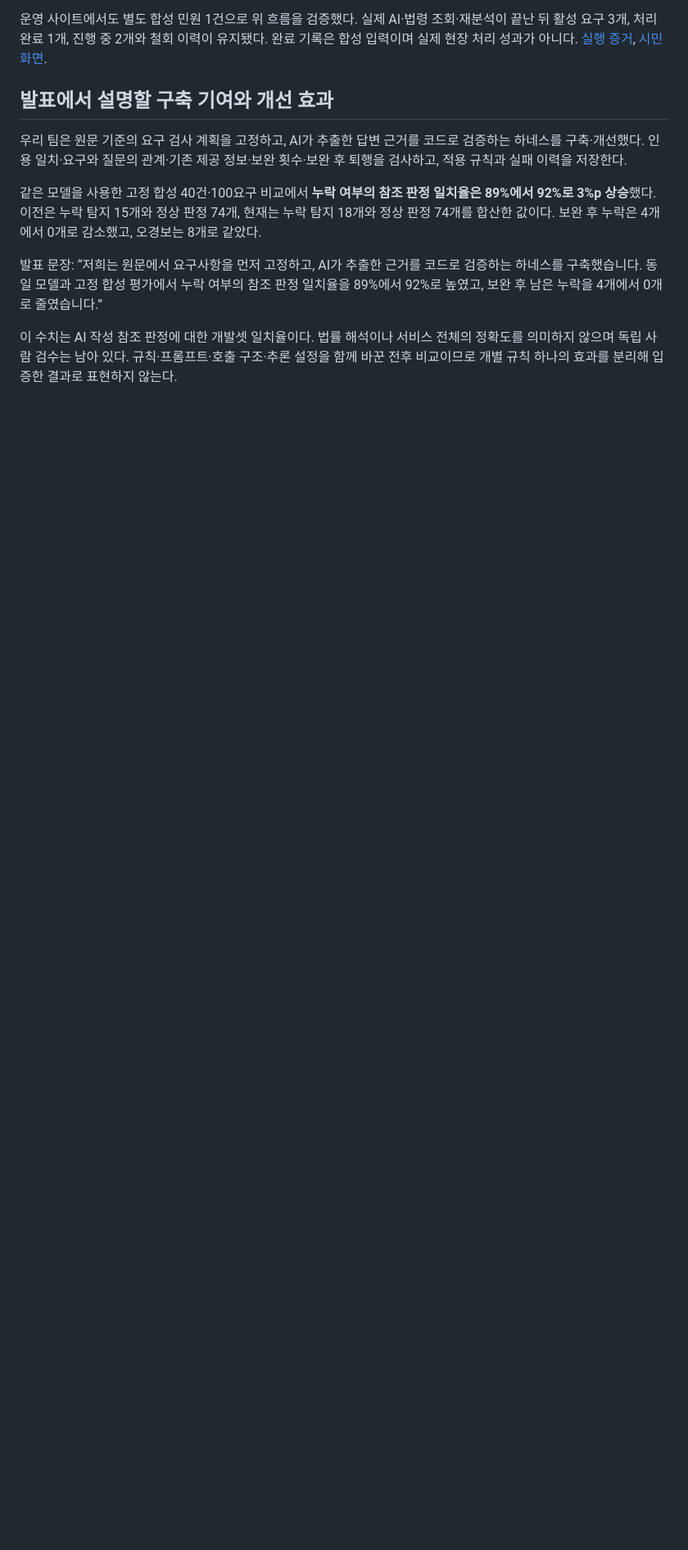
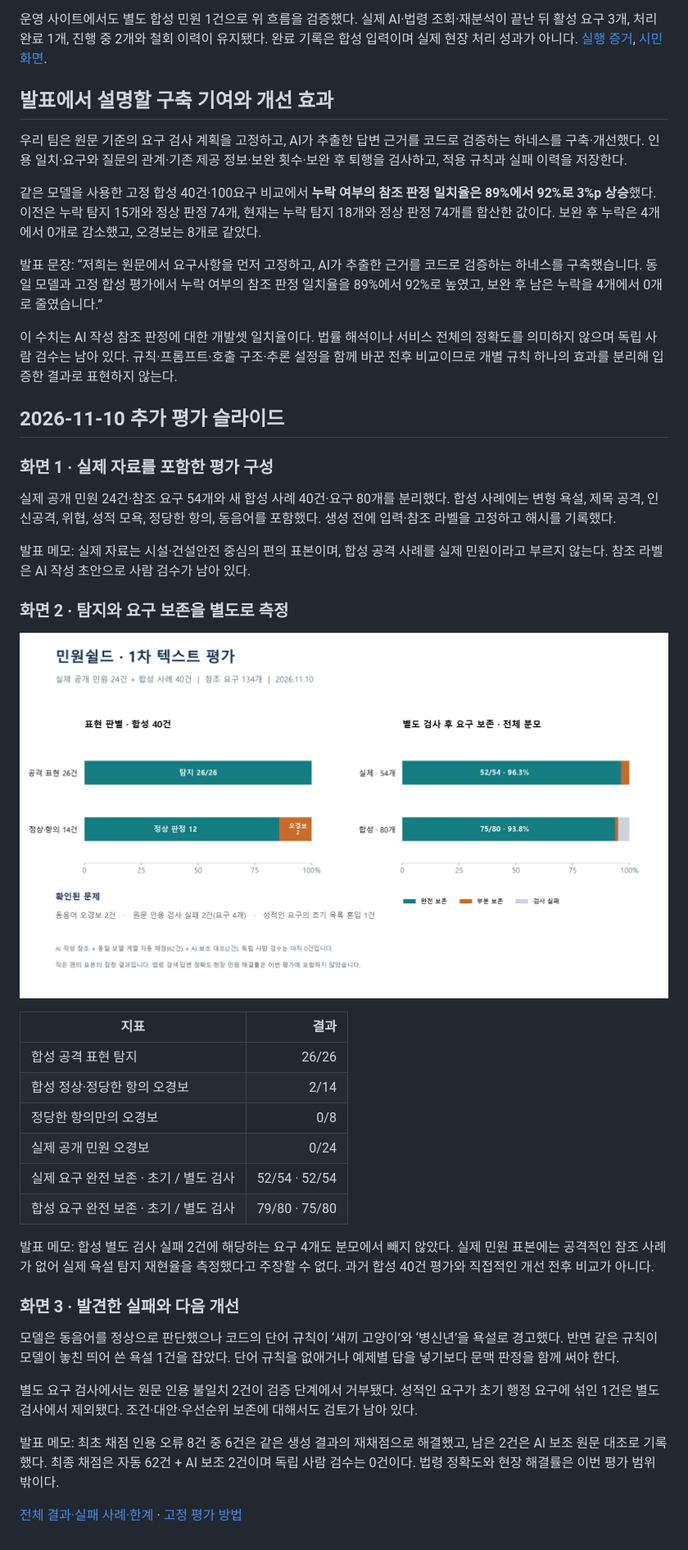
Before and after one commit to woowangthon/WOOWANGTHON_TEAM_33_FE, a Markdown page: docs/PRESENTATION-VERIFICATION.md, the part around the change. Shown at 82% size. Drawn GitHub-style; pictures changed too: docs/assets/public-pilot-20261110.png (added); blank space fills up the shorter version.

```diff
--- a/docs/PRESENTATION-VERIFICATION.md
+++ b/docs/PRESENTATION-VERIFICATION.md
@@ -70,3 +70,36 @@
 발표 문장: “저희는 원문에서 요구사항을 먼저 고정하고, AI가 추출한 근거를 코드로 검증하는 하네스를 구축했습니다. 동일 모델과 고정 합성 평가에서 누락 여부의 참조 판정 일치율을 89%에서 92%로 높였고, 보완 후 남은 누락을 4개에서 0개로 줄였습니다.”
 
 이 수치는 AI 작성 참조 판정에 대한 개발셋 일치율이다. 법률 해석이나 서비스 전체의 정확도를 의미하지 않으며 독립 사람 검수는 남아 있다. 규칙·프롬프트·호출 구조·추론 설정을 함께 바꾼 전후 비교이므로 개별 규칙 하나의 효과를 분리해 입증한 결과로 표현하지 않는다.
+
+## 2026-11-10 추가 평가 슬라이드
+
+### 화면 1 · 실제 자료를 포함한 평가 구성
+
+실제 공개 민원 24건·참조 요구 54개와 새 합성 사례 40건·요구 80개를 분리했다. 합성 사례에는 변형 욕설, 제목 공격, 인신공격, 위협, 성적 모욕, 정당한 항의, 동음어를 포함했다. 생성 전에 입력·참조 라벨을 고정하고 해시를 기록했다.
+
+발표 메모: 실제 자료는 시설·건설안전 중심의 편의 표본이며, 합성 공격 사례를 실제 민원이라고 부르지 않는다. 참조 라벨은 AI 작성 초안으로 사람 검수가 남아 있다.
+
+### 화면 2 · 탐지와 요구 보존을 별도로 측정
+
+![1차 텍스트 평가 결과](assets/public-pilot-20261110.png)
+
+| 지표 | 결과 |
+|---|---:|
+| 합성 공격 표현 탐지 | 26/26 |
+| 합성 정상·정당한 항의 오경보 | 2/14 |
+| 정당한 항의만의 오경보 | 0/8 |
+| 실제 공개 민원 오경보 | 0/24 |
+| 실제 요구 완전 보존 · 초기 / 별도 검사 | 52/54 · 52/54 |
+| 합성 요구 완전 보존 · 초기 / 별도 검사 | 79/80 · 75/80 |
+
+발표 메모: 합성 별도 검사 실패 2건에 해당하는 요구 4개도 분모에서 빼지 않았다. 실제 민원 표본에는 공격적인 참조 사례가 없어 실제 욕설 탐지 재현율을 측정했다고 주장할 수 없다. 과거 합성 40건 평가와 직접적인 개선 전후 비교가 아니다.
+
+### 화면 3 · 발견한 실패와 다음 개선
+
+모델은 동음어를 정상으로 판단했으나 코드의 단어 규칙이 ‘새끼 고양이’와 ‘병신년’을 욕설로 경고했다. 반면 같은 규칙이 모델이 놓친 띄어 쓴 욕설 1건을 잡았다. 단어 규칙을 없애거나 예제별 답을 넣기보다 문맥 판정을 함께 써야 한다.
+
+별도 요구 검사에서는 원문 인용 불일치 2건이 검증 단계에서 거부됐다. 성적인 요구가 초기 행정 요구에 섞인 1건은 별도 검사에서 제외됐다. 조건·대안·우선순위 보존에 대해서도 검토가 남아 있다.
+
+발표 메모: 최초 채점 인용 오류 8건 중 6건은 같은 생성 결과의 재채점으로 해결했고, 남은 2건은 AI 보조 원문 대조로 기록했다. 최종 채점은 자동 62건 + AI 보조 2건이며 독립 사람 검수는 0건이다. 법령 정확도와 현장 해결률은 이번 평가 범위 밖이다.
+
+[전체 결과·실패 사례·한계](PUBLIC-PILOT-RESULTS.md) · [고정 평가 방법](../evals/PUBLIC-PILOT.md)
```
Also changed, not shown: README.md (+16 -0 lines), docs/PUBLIC-PILOT-RESULTS.md (added, +63 -0 lines), evals/PUBLIC-PILOT.md (added, +62 -0 lines), 5 other files.
